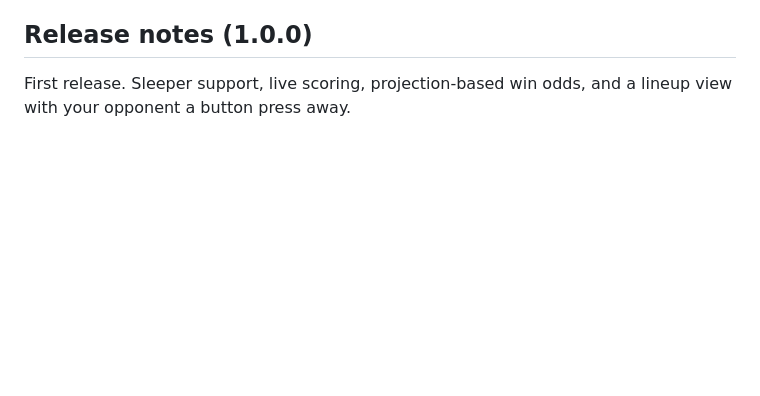
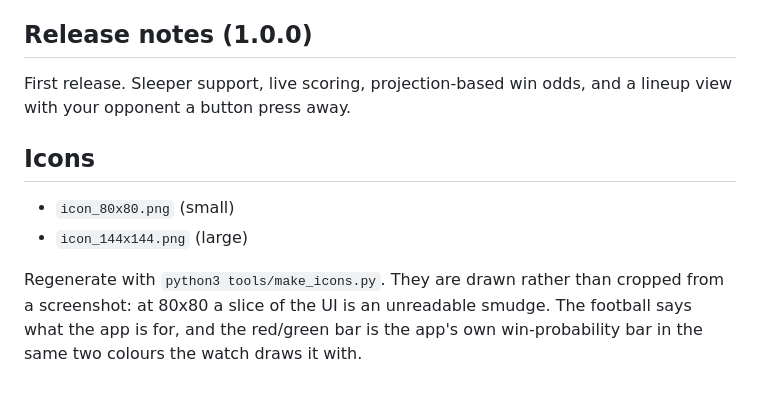
Before and after one commit to michaellunzer/pebble-fantasy-football, a Markdown page: STORE.md, the part around the change. Drawn GitHub-style; blank space fills up the shorter version.

```diff
--- a/STORE.md
+++ b/STORE.md
@@ -51,3 +51,12 @@ daily
 ## Release notes (1.0.0)
 First release. Sleeper support, live scoring, projection-based win odds, and a
 lineup view with your opponent a button press away.
+
+## Icons
+- `icon_80x80.png` (small)
+- `icon_144x144.png` (large)
+
+Regenerate with `python3 tools/make_icons.py`. They are drawn rather than cropped
+from a screenshot: at 80x80 a slice of the UI is an unreadable smudge. The
+football says what the app is for, and the red/green bar is the app's own
+win-probability bar in the same two colours the watch draws it with.
```
Also changed, not shown: icon_144x144.png (added), icon_80x80.png (added), 1 other file.
